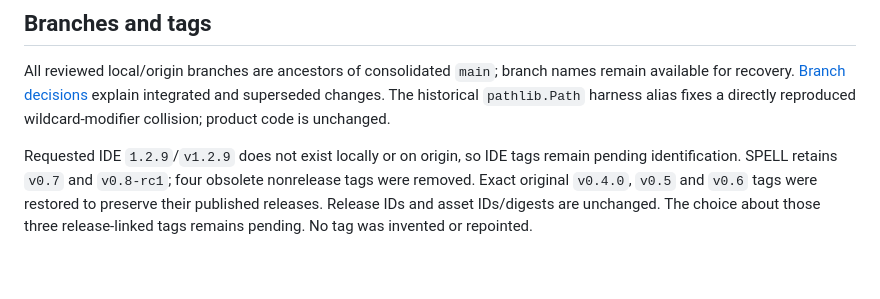
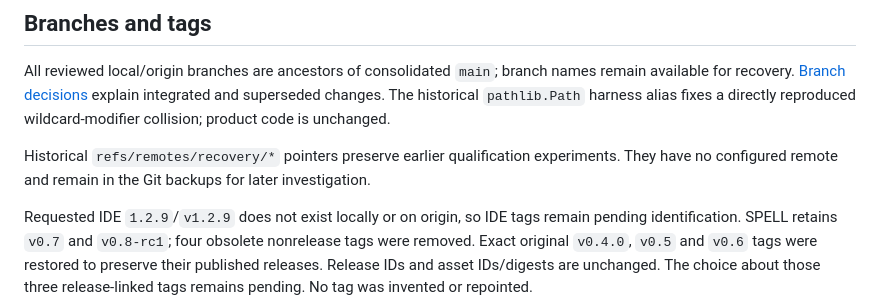
Before and after one commit to arcazj/openbexi_ide, a Markdown page: docs/REPOSITORY_MAINTENANCE.md, the part around the change. GitHub-like rendering; blank space fills up the shorter version.

Commit message:
Clarify preserved historical recovery pointers

```diff
--- a/docs/REPOSITORY_MAINTENANCE.md
+++ b/docs/REPOSITORY_MAINTENANCE.md
@@ -23,6 +23,8 @@ Use the archive's `restore_archive.py --root <original-path> --destination <new-
 
 All reviewed local/origin branches are ancestors of consolidated `main`; branch names remain available for recovery. [Branch decisions](maintenance/branch-integration-20261106.json) explain integrated and superseded changes. The historical `pathlib.Path` harness alias fixes a directly reproduced wildcard-modifier collision; product code is unchanged.
 
+Historical `refs/remotes/recovery/*` pointers preserve earlier qualification experiments. They have no configured remote and remain in the Git backups for later investigation.
+
 Requested IDE `1.2.9`/`v1.2.9` does not exist locally or on origin, so IDE tags remain pending identification. SPELL retains `v0.7` and `v0.8-rc1`; four obsolete nonrelease tags were removed. Exact original `v0.4.0`, `v0.5` and `v0.6` tags were restored to preserve their published releases. Release IDs and asset IDs/digests are unchanged. The choice about those three release-linked tags remains pending. No tag was invented or repointed.
 
 ## Fresh-checkout validation
```
